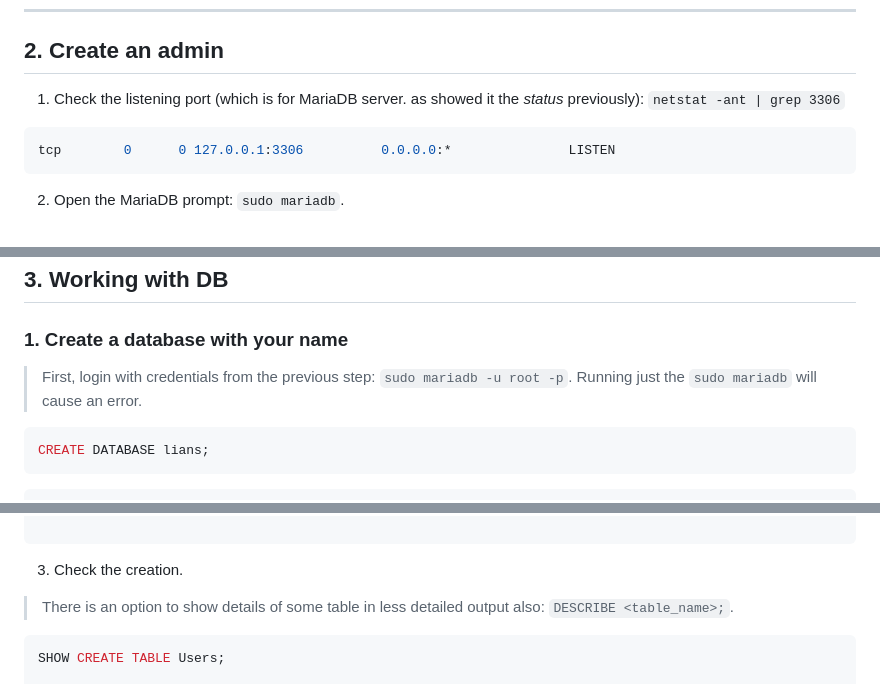
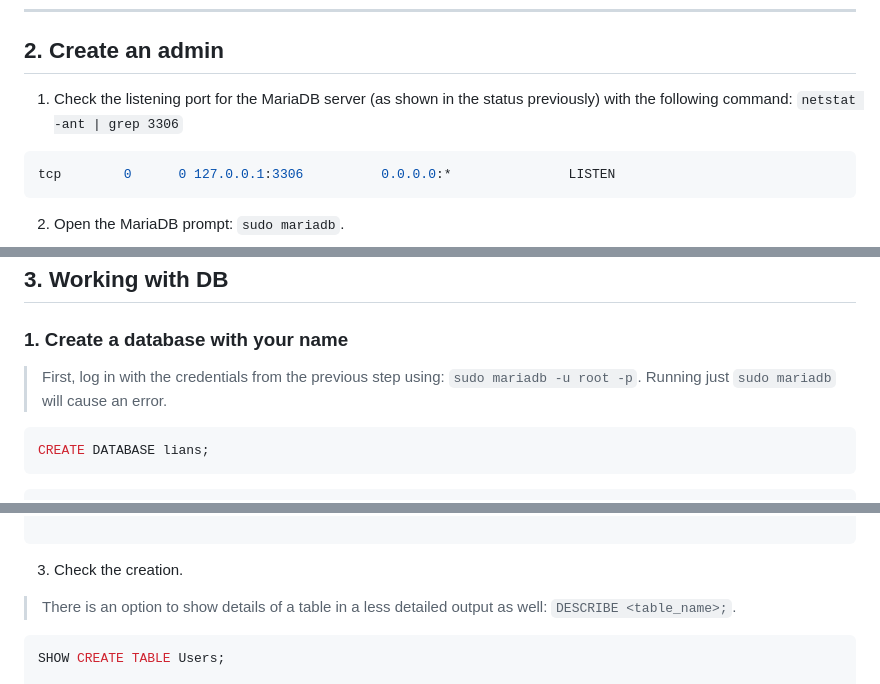
Before and after one commit to nromanen/devops_2025, a Markdown page: kateryna_kravchuk/task_10/task_10.md, 3 parts joined by grey strips. Drawn GitHub-style.

````diff
--- a/kateryna_kravchuk/task_10/task_10.md
+++ b/kateryna_kravchuk/task_10/task_10.md
@@ -132,7 +132,7 @@ Thanks for using MariaDB!
 
 ## 2. Create an admin
 
-1. Check the listening port (which is for MariaDB server. as showed it the *status* previously): `netstat -ant | grep 3306`
+1. Check the listening port for the MariaDB server (as shown in the status previously) with the following command: `netstat -ant | grep 3306`
 
 ```bash
 tcp        0      0 127.0.0.1:3306          0.0.0.0:*               LISTEN
@@ -217,7 +217,7 @@ Mar 12 07:47:06 userver /etc/mysql/debian-start[15982]: Checking for insecure ro
 
 ### 1. Create a database with your name
 
-> First, login with credentials from the previous step: `sudo mariadb -u root -p`. Running just the `sudo mariadb` will cause an error.
+> First, log in with the credentials from the previous step using: `sudo mariadb -u root -p`. Running just `sudo mariadb` will cause an error.
 
 ```sql
 CREATE DATABASE lians;
@@ -266,7 +266,7 @@ Query OK, 0 rows affected (0.024 sec)
 
 3. Check the creation.
 
-> There is an option to show details of some table in less detailed output also: `DESCRIBE <table_name>;`.
+> There is an option to show details of a table in a less detailed output as well: `DESCRIBE <table_name>;`.
 
 ```sql
 SHOW CREATE TABLE Users;
````
Also changed, not shown: other parts of kateryna_kravchuk/task_10/task_10.md (+13 -13 lines).
